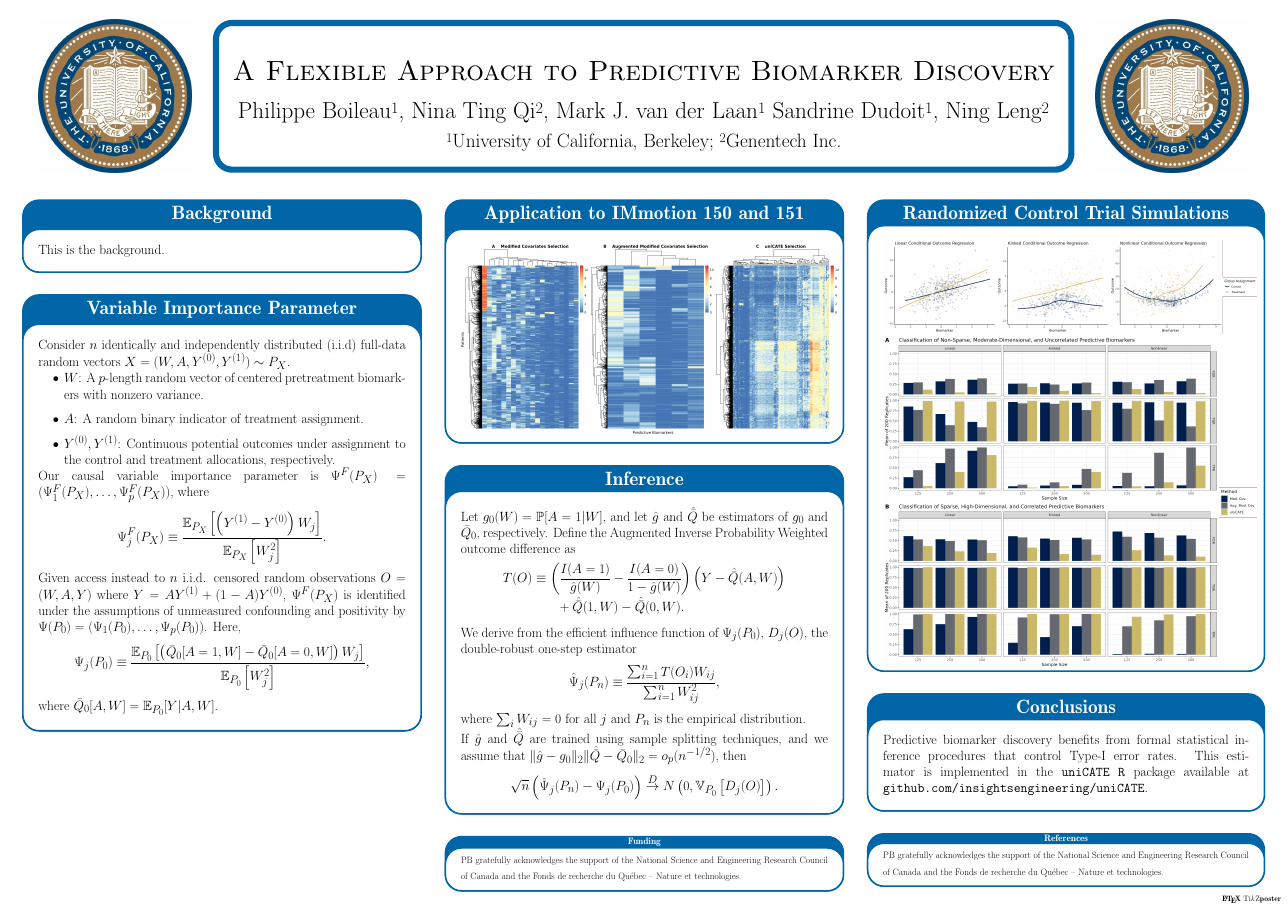
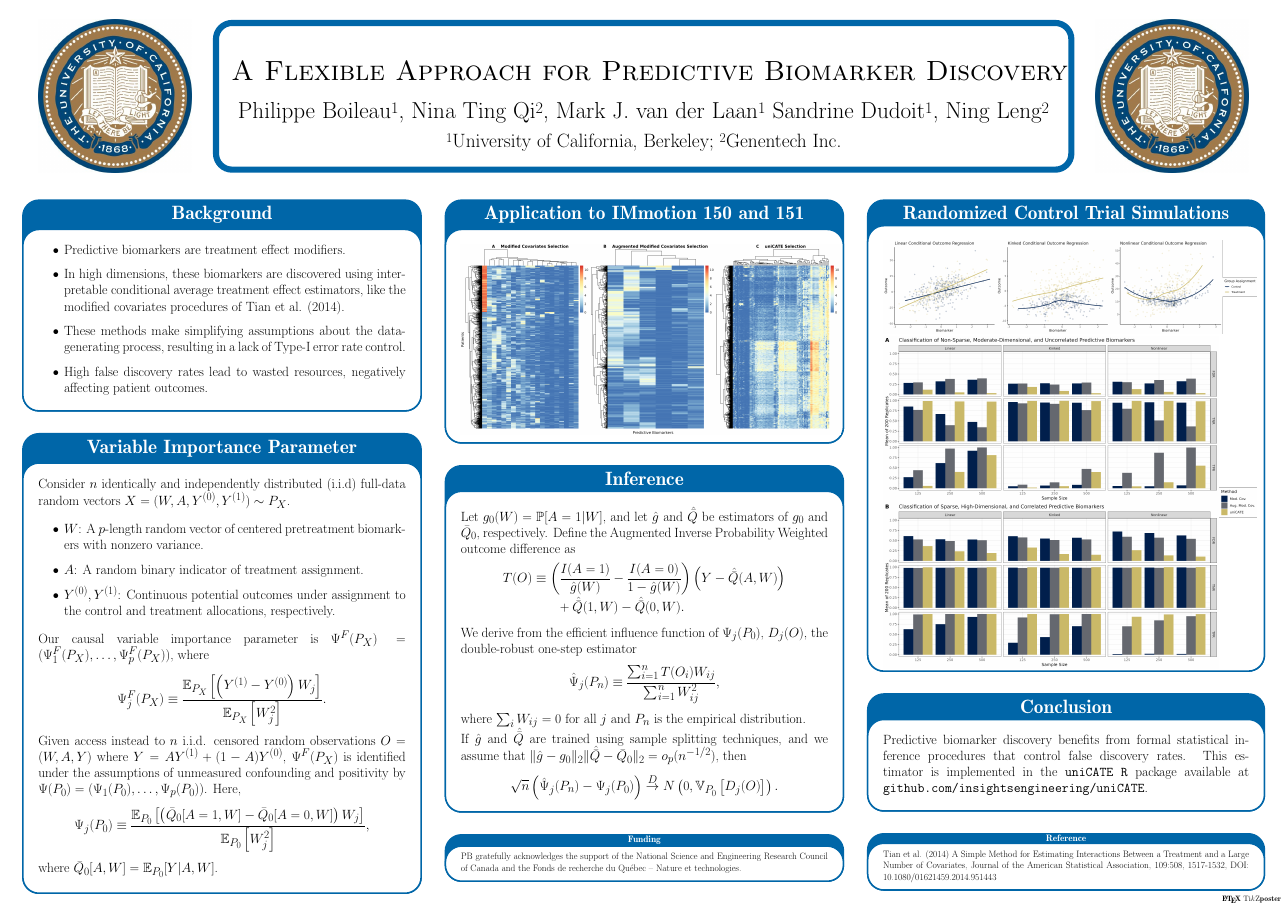
Before and after one commit to PhilBoileau/ACIC-2022_uniCATE-poster, a LaTeX poster (poster.tex): the whole page. Compiled offline with pdfLaTeX; a LaTeX package or settings file that is missing is left out.

Commit message:
completed first draft of poster

```diff
--- a/poster.tex
+++ b/poster.tex
@@ -11,14 +11,14 @@
 \colorlet{backgroundcolor}{white}
 
 % title information
-\title{A Flexible Approach to Predictive Biomarker Discovery}
+\title{A Flexible Approach for Predictive Biomarker Discovery}
 \author{Philippe Boileau$^1$, Nina Ting Qi$^2$, Mark J. van der Laan$^1$
   Sandrine Dudoit$^1$, Ning Leng$^2$}
 \institute{$^1$University of California, Berkeley; $^2$Genentech Inc.}
 
 % dictate default block options
 \newcommand{\myblock}[2]{\block[titleinnersep=4mm, linewidth=1mm]{#1}{#2}}
-\newcommand{\mysmallblock}[2]{\block[titleinnersep=1mm, linewidth=1mm]{{\small #1}}{#2}}
+\newcommand{\mysmallblock}[2]{\block[titleinnersep=1mm, linewidth=1mm]{{\small #1}}{{\small#2\par}}}
 
 \begin{document}
 
@@ -31,7 +31,19 @@
 
   \column{0.333}
 
-  \myblock{Background}{This is the background.}
+  \myblock{Background}{
+    \begin{itemize}
+      \item Predictive biomarkers are treatment effect modifiers.
+      \item In high dimensions, these biomarkers are discovered using
+        interpretable conditional average treatment effect estimators, like the
+        modified covariates procedures of Tian et al. (2014).
+      \item These methods make simplifying assumptions about the
+        data-generating process, resulting in a lack of Type-I error rate
+        control.
+      \item High false discovery rates lead to wasted resources, negatively
+        affecting patient outcomes.
+    \end{itemize}
+  }
 
   \myblock{Variable Importance Parameter}{
     Consider $n$ identically and independently distributed (i.i.d) full-data
@@ -132,19 +144,20 @@
     \vspace{-2em}
   }
 
-  \myblock{Conclusions}{
+  \myblock{Conclusion}{
     Predictive biomarker discovery benefits from formal statistical inference
-    procedures that control Type-I error rates. This estimator is implemented
-    in the \texttt{uniCATE} \texttt{R} package available at
+    procedures that control false discovery rates. This estimator is
+    implemented in the \texttt{uniCATE} \texttt{R} package available at
     \texttt{github.com/insightsengineering/uniCATE}.
   }
 
-  \mysmallblock{References}{
-    \vspace{-0.5em}
-    {\small PB gratefully acknowledges the support of the National Science and
-      Engineering Research Council of Canada and the Fonds de recherche du
-    Qu\'{e}bec -- Nature et technologies.}
-    \vspace{-0.5em}
+  \mysmallblock{Reference}{
+    \vspace{-1em}
+    Tian et al. (2014) A Simple Method for Estimating Interactions
+    Between a Treatment and a Large Number of Covariates, Journal of the
+    American Statistical Association, 109:508, 1517-1532,
+    DOI: 10.1080/01621459.2014.951443
+    \vspace{-1em}
   }
 
 \end{columns}
```
Also changed, not shown: poster.pdf, poster.tex (12 more changed lines).
